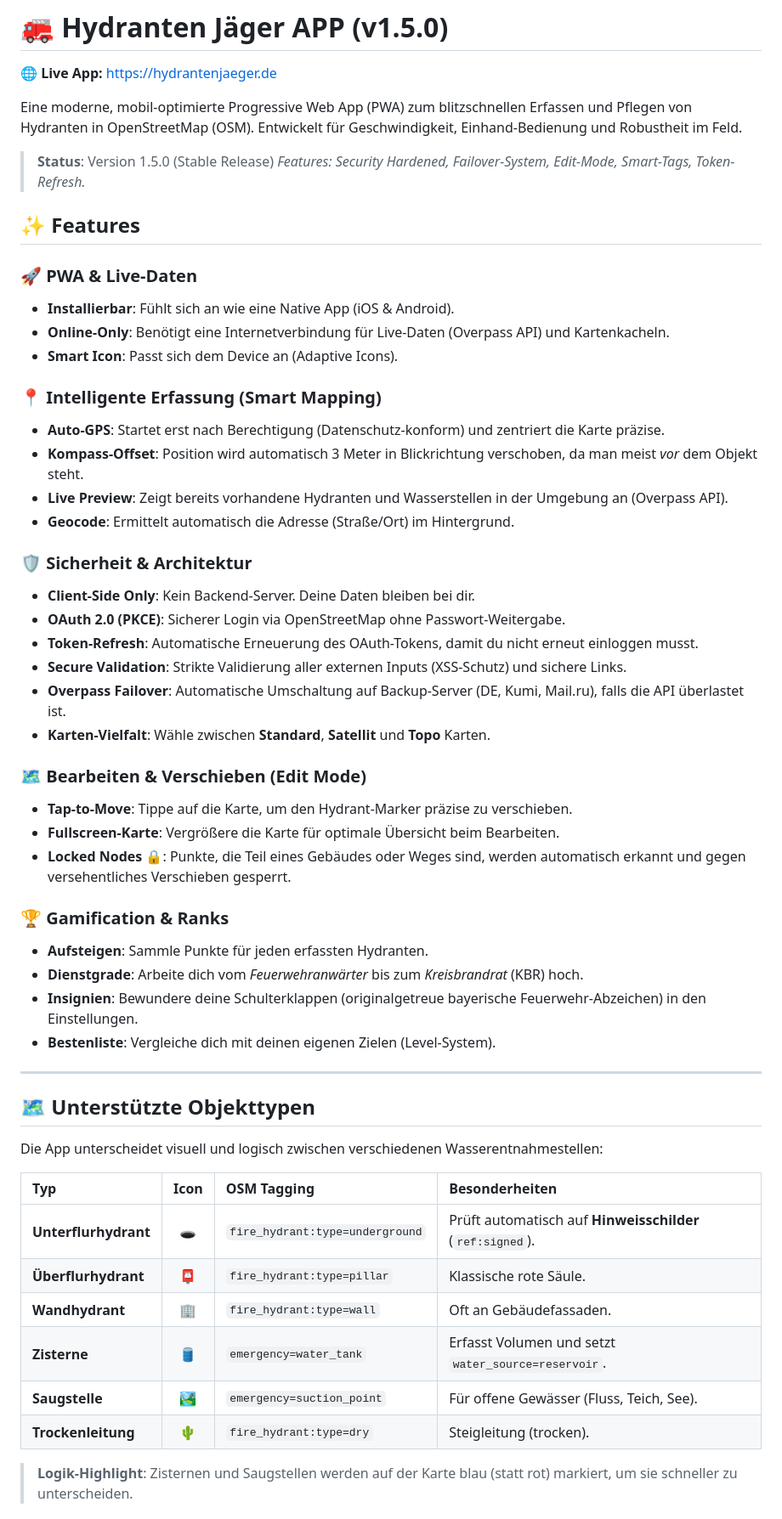
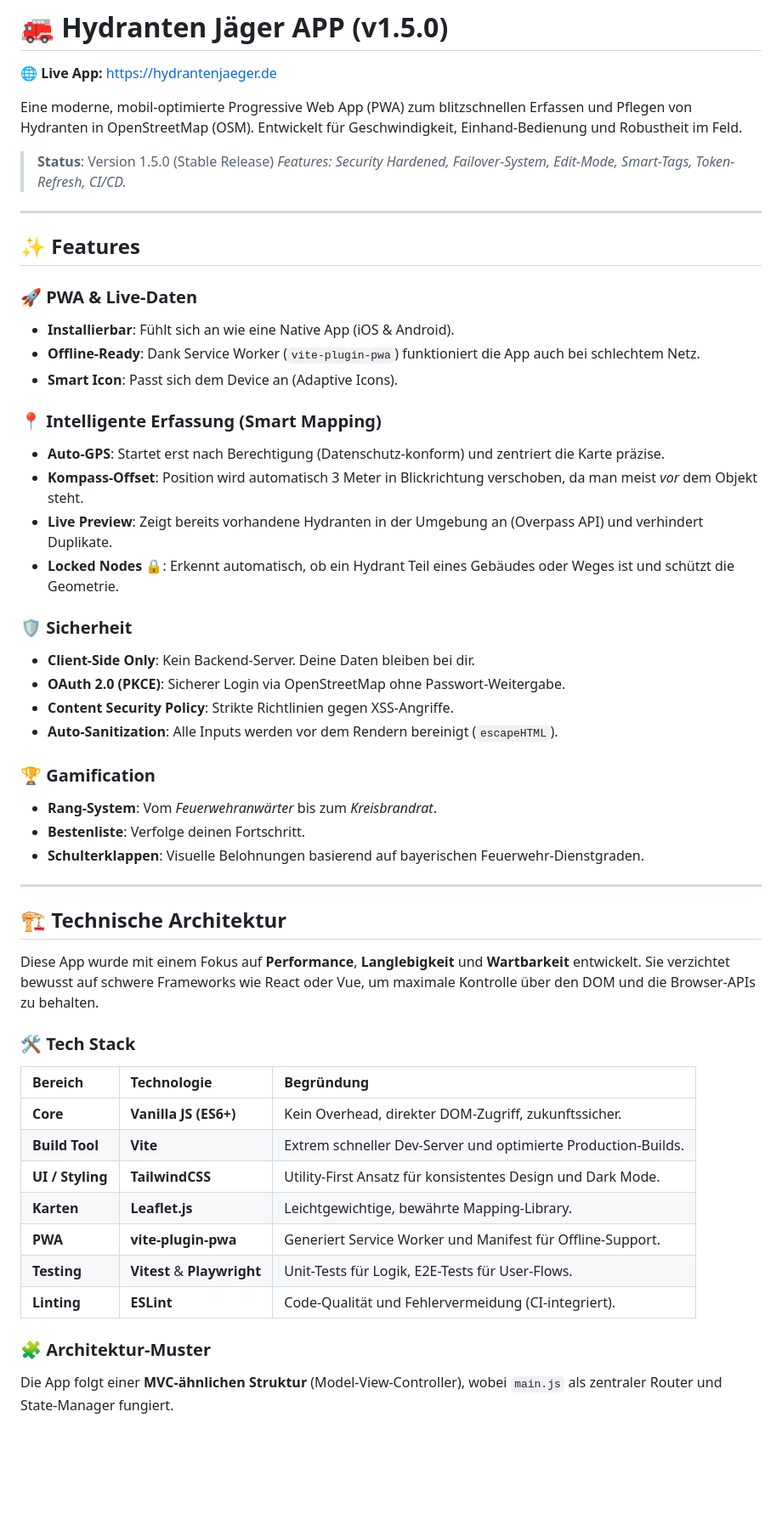
Before and after one commit to FrnkMrz/hydranten-app, a Markdown page: README.md, the part around one of its changes. Shown at 85% size. GitHub-like rendering; blank space fills up the shorter version.

```diff
--- a/README.md
+++ b/README.md
@@ -6,53 +6,53 @@ Eine moderne, mobil-optimierte Progressive Web App (PWA) zum blitzschnellen Erfa
 Entwickelt für Geschwindigkeit, Einhand-Bedienung und Robustheit im Feld.
 
 > **Status**: Version 1.5.0 (Stable Release)
-> *Features: Security Hardened, Failover-System, Edit-Mode, Smart-Tags, Token-Refresh.*
+> *Features: Security Hardened, Failover-System, Edit-Mode, Smart-Tags, Token-Refresh, CI/CD.*
+
+---
 
 ## ✨ Features
 
 ### 🚀 PWA & Live-Daten
 *   **Installierbar**: Fühlt sich an wie eine Native App (iOS & Android).
-*   **Online-Only**: Benötigt eine Internetverbindung für Live-Daten (Overpass API) und Kartenkacheln.
+*   **Offline-Ready**: Dank Service Worker (`vite-plugin-pwa`) funktioniert die App auch bei schlechtem Netz.
 *   **Smart Icon**: Passt sich dem Device an (Adaptive Icons).
 
 ### 📍 Intelligente Erfassung (Smart Mapping)
 *   **Auto-GPS**: Startet erst nach Berechtigung (Datenschutz-konform) und zentriert die Karte präzise.
 *   **Kompass-Offset**: Position wird automatisch 3 Meter in Blickrichtung verschoben, da man meist *vor* dem Objekt steht.
-*   **Live Preview**: Zeigt bereits vorhandene Hydranten und Wasserstellen in der Umgebung an (Overpass API).
-*   **Geocode**: Ermittelt automatisch die Adresse (Straße/Ort) im Hintergrund.
+*   **Live Preview**: Zeigt bereits vorhandene Hydranten in der Umgebung an (Overpass API) und verhindert Duplikate.
+*   **Locked Nodes 🔒**: Erkennt automatisch, ob ein Hydrant Teil eines Gebäudes oder Weges ist und schützt die Geometrie.
 
-### 🛡️ Sicherheit & Architektur
+### 🛡️ Sicherheit
 *   **Client-Side Only**: Kein Backend-Server. Deine Daten bleiben bei dir.
 *   **OAuth 2.0 (PKCE)**: Sicherer Login via OpenStreetMap ohne Passwort-Weitergabe.
-*   **Token-Refresh**: Automatische Erneuerung des OAuth-Tokens, damit du nicht erneut einloggen musst.
-*   **Secure Validation**: Strikte Validierung aller externen Inputs (XSS-Schutz) und sichere Links.
-*   **Overpass Failover**: Automatische Umschaltung auf Backup-Server (DE, Kumi, Mail.ru), falls die API überlastet ist.
-*   **Karten-Vielfalt**: Wähle zwischen **Standard**, **Satellit** und **Topo** Karten.
+*   **Content Security Policy**: Strikte Richtlinien gegen XSS-Angriffe.
+*   **Auto-Sanitization**: Alle Inputs werden vor dem Rendern bereinigt (`escapeHTML`).
 
-### 🗺️ Bearbeiten & Verschieben (Edit Mode)
-*   **Tap-to-Move**: Tippe auf die Karte, um den Hydrant-Marker präzise zu verschieben.
-*   **Fullscreen-Karte**: Vergrößere die Karte für optimale Übersicht beim Bearbeiten.
-*   **Locked Nodes 🔒**: Punkte, die Teil eines Gebäudes oder Weges sind, werden automatisch erkannt und gegen versehentliches Verschieben gesperrt.
-
-### 🏆 Gamification & Ranks
-*   **Aufsteigen**: Sammle Punkte für jeden erfassten Hydranten.
-*   **Dienstgrade**: Arbeite dich vom *Feuerwehranwärter* bis zum *Kreisbrandrat* (KBR) hoch.
-*   **Insignien**: Bewundere deine Schulterklappen (originalgetreue bayerische Feuerwehr-Abzeichen) in den Einstellungen.
-*   **Bestenliste**: Vergleiche dich mit deinen eigenen Zielen (Level-System).
+### 🏆 Gamification
+*   **Rang-System**: Vom *Feuerwehranwärter* bis zum *Kreisbrandrat*.
+*   **Bestenliste**: Verfolge deinen Fortschritt.
+*   **Schulterklappen**: Visuelle Belohnungen basierend auf bayerischen Feuerwehr-Dienstgraden.
 
 ---
 
-## 🗺️ Unterstützte Objekttypen
+## 🏗️ Technische Architektur
 
-Die App unterscheidet visuell und logisch zwischen verschiedenen Wasserentnahmestellen:
+Diese App wurde mit einem Fokus auf **Performance**, **Langlebigkeit** und **Wartbarkeit** entwickelt. Sie verzichtet bewusst auf schwere Frameworks wie React oder Vue, um maximale Kontrolle über den DOM und die Browser-APIs zu behalten.
 
-| Typ | Icon | OSM Tagging | Besonderheiten |
-| :--- | :---: | :--- | :--- |
-| **Unterflurhydrant** | 🕳️ | `fire_hydrant:type=underground` | Prüft automatisch auf **Hinweisschilder** (`ref:signed`). |
-| **Überflurhydrant** | 📮 | `fire_hydrant:type=pillar` | Klassische rote Säule. |
-| **Wandhydrant** | 🏢 | `fire_hydrant:type=wall` | Oft an Gebäudefassaden. |
-| **Zisterne** | 🛢️ | `emergency=water_tank` | Erfasst Volumen und setzt `water_source=reservoir`. |
-| **Saugstelle** | 🏞️ | `emergency=suction_point` | Für offene Gewässer (Fluss, Teich, See). |
-| **Trockenleitung** | 🌵 | `fire_hydrant:type=dry` | Steigleitung (trocken). |
+### 🛠️ Tech Stack
 
-> **Logik-Highlight**: Zisternen und Saugstellen werden auf der Karte blau (statt rot) markiert, um sie schneller zu unterscheiden.
+| Bereich | Technologie | Begründung |
+| :--- | :--- | :--- |
+| **Core** | **Vanilla JS (ES6+)** | Kein Overhead, direkter DOM-Zugriff, zukunftssicher. |
+| **Build Tool** | **Vite** | Extrem schneller Dev-Server und optimierte Production-Builds. |
+| **UI / Styling** | **TailwindCSS** | Utility-First Ansatz für konsistentes Design und Dark Mode. |
+| **Karten** | **Leaflet.js** | Leichtgewichtige, bewährte Mapping-Library. |
+| **PWA** | **vite-plugin-pwa** | Generiert Service Worker und Manifest für Offline-Support. |
+| **Testing** | **Vitest** & **Playwright** | Unit-Tests für Logik, E2E-Tests für User-Flows. |
+| **Linting** | **ESLint** | Code-Qualität und Fehlervermeidung (CI-integriert). |
+
+### 🧩 Architektur-Muster
+
+Die App folgt einer **MVC-ähnlichen Struktur** (Model-View-Controller), wobei `main.js` als zentraler Router und State-Manager fungiert.
+
```
Also changed, not shown: other parts of README.md (+37 -69 lines).
